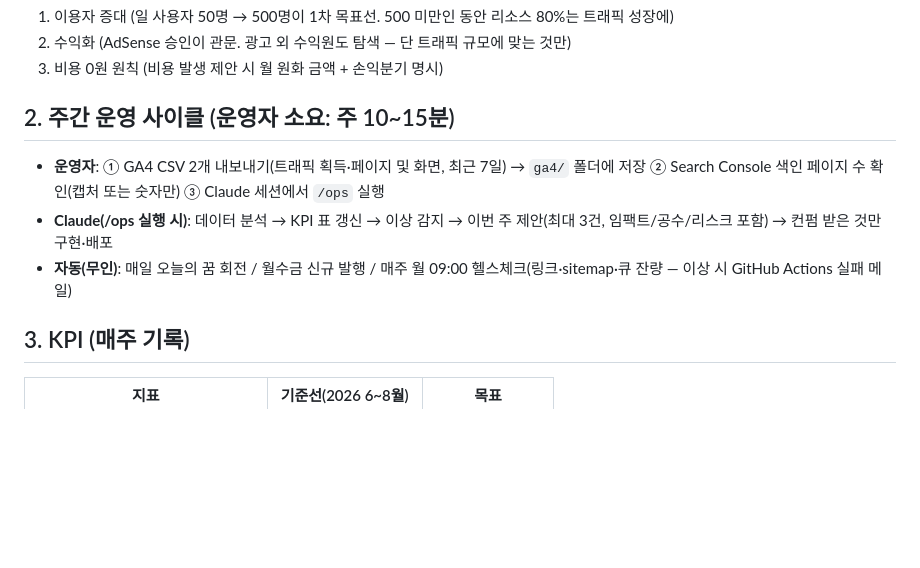
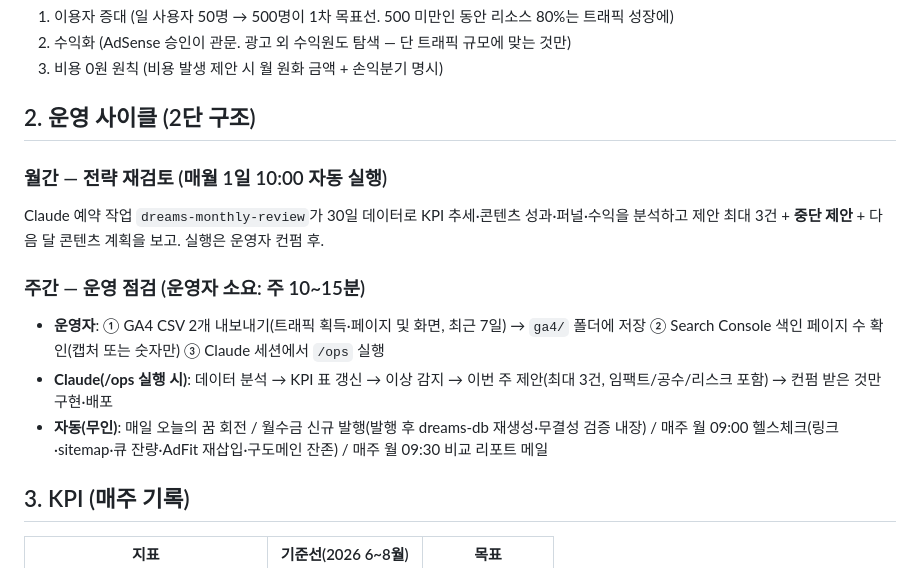
Before and after one commit to seansaiid-creator/dreams-come-true, a Markdown page: OPERATIONS.md, the part around the change. Rendered like a GitHub page; blank space fills up the shorter version.

Commit message:
docs: 월간 전략 리뷰 사이클 추가 (2단 구조)
Co-Authored-By: Claude Opus 5 <noreply@anthropic.com>

```diff
--- a/OPERATIONS.md
+++ b/OPERATIONS.md
@@ -8,11 +8,18 @@
 2. 수익화 (AdSense 승인이 관문. 광고 외 수익원도 탐색 — 단 트래픽 규모에 맞는 것만)
 3. 비용 0원 원칙 (비용 발생 제안 시 월 원화 금액 + 손익분기 명시)
 
-## 2. 주간 운영 사이클 (운영자 소요: 주 10~15분)
+## 2. 운영 사이클 (2단 구조)
+
+### 월간 — 전략 재검토 (매월 1일 10:00 자동 실행)
+Claude 예약 작업 `dreams-monthly-review`가 30일 데이터로 KPI 추세·콘텐츠 성과·퍼널·수익을 분석하고
+제안 최대 3건 + **중단 제안** + 다음 달 콘텐츠 계획을 보고. 실행은 운영자 컨펌 후.
+
+### 주간 — 운영 점검 (운영자 소요: 주 10~15분)
 - **운영자**: ① GA4 CSV 2개 내보내기(트래픽 획득·페이지 및 화면, 최근 7일) → `ga4/` 폴더에 저장
   ② Search Console 색인 페이지 수 확인(캡처 또는 숫자만) ③ Claude 세션에서 `/ops` 실행
 - **Claude(/ops 실행 시)**: 데이터 분석 → KPI 표 갱신 → 이상 감지 → 이번 주 제안(최대 3건, 임팩트/공수/리스크 포함) → 컨펌 받은 것만 구현·배포
-- **자동(무인)**: 매일 오늘의 꿈 회전 / 월수금 신규 발행 / 매주 월 09:00 헬스체크(링크·sitemap·큐 잔량 — 이상 시 GitHub Actions 실패 메일)
+- **자동(무인)**: 매일 오늘의 꿈 회전 / 월수금 신규 발행(발행 후 dreams-db 재생성·무결성 검증 내장) /
+  매주 월 09:00 헬스체크(링크·sitemap·큐 잔량·AdFit 재삽입·구도메인 잔존) / 매주 월 09:30 비교 리포트 메일
 
 ## 3. KPI (매주 기록)
 | 지표 | 기준선(2026 6~8월) | 목표 |
```
